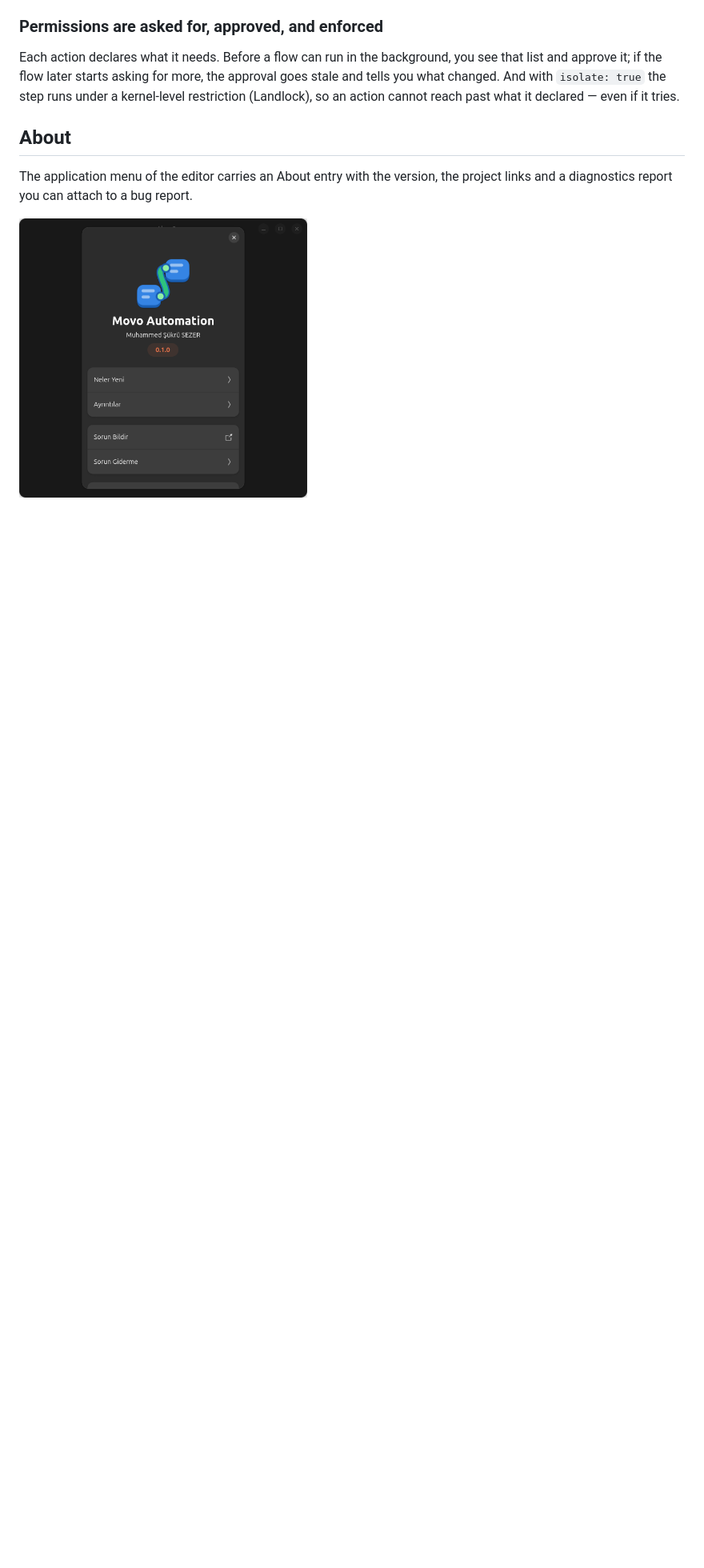
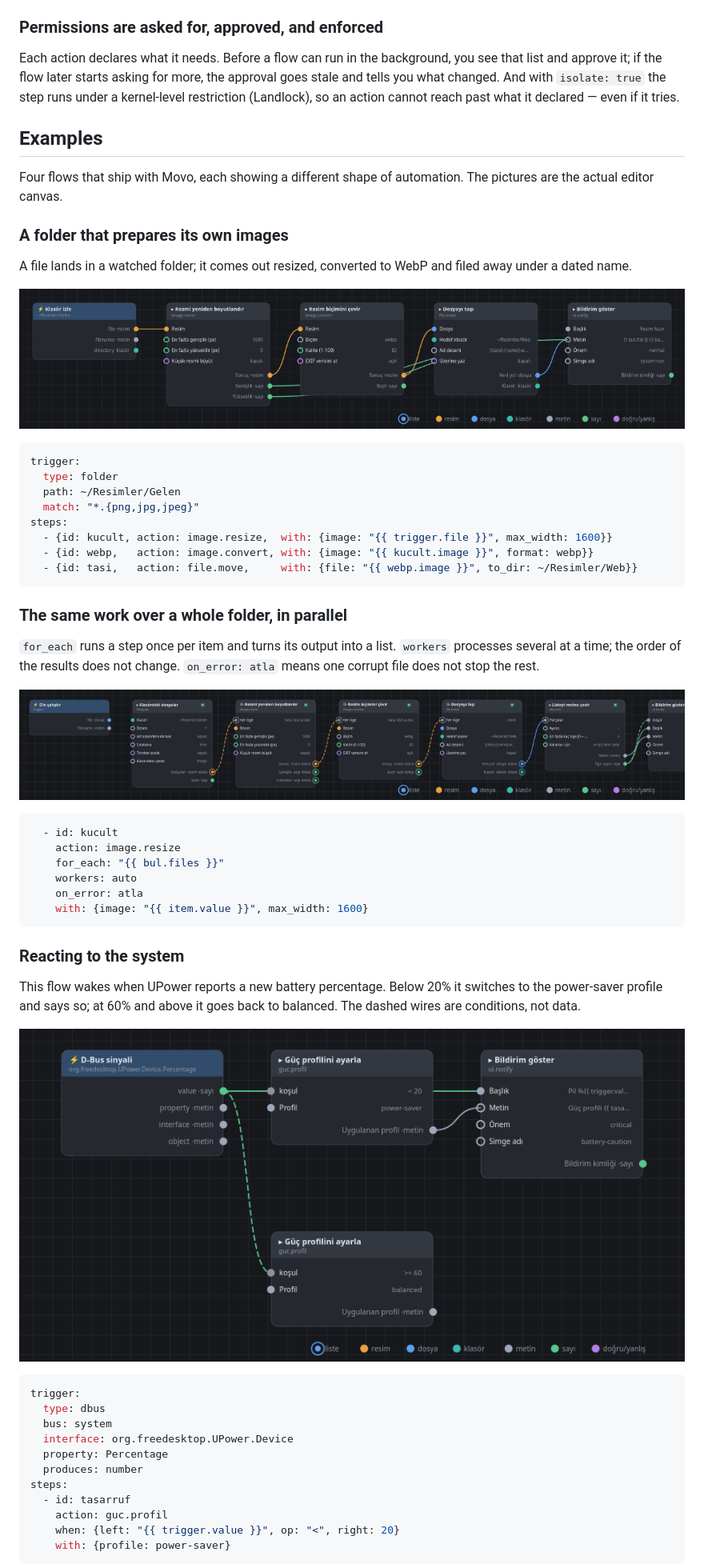
Before and after one commit to M-SukruSezer/MovoAutomation, a Markdown page: README.md, the part around one of its changes. Shown at 80% size. GitHub-like rendering; pictures changed too: docs/hakkinda.png (deleted), docs/sema/pil-dusuk.png (added), docs/sema/resim-webp.png (added); blank space fills up the shorter version.

````diff
--- a/README.md
+++ b/README.md
@@ -132,9 +132,65 @@ with `isolate: true` the step runs under a kernel-level restriction
 (Landlock), so an action cannot reach past what it declared — even if it
 tries.
 
-## About
+## Examples
 
-The application menu of the editor carries an About entry with the version,
-the project links and a diagnostics report you can attach to a bug report.
+Four flows that ship with Movo, each showing a different shape of
+automation. The pictures are the actual editor canvas.
 
-<img src="docs/hakkinda.png" alt="About Movo Automation" width="360">
+### A folder that prepares its own images
+
+A file lands in a watched folder; it comes out resized, converted to WebP
+and filed away under a dated name.
+
+![Folder to WebP](docs/sema/resim-webp.png)
+
+```yaml
+trigger:
+  type: folder
+  path: ~/Resimler/Gelen
+  match: "*.{png,jpg,jpeg}"
+steps:
+  - {id: kucult, action: image.resize,  with: {image: "{{ trigger.file }}", max_width: 1600}}
+  - {id: webp,   action: image.convert, with: {image: "{{ kucult.image }}", format: webp}}
+  - {id: tasi,   action: file.move,     with: {file: "{{ webp.image }}", to_dir: ~/Resimler/Web}}
+```
+
+### The same work over a whole folder, in parallel
+
+`for_each` runs a step once per item and turns its output into a list.
+`workers` processes several at a time; the order of the results does not
+change. `on_error: atla` means one corrupt file does not stop the rest.
+
+![Batch conversion](docs/sema/toplu-webp.png)
+
+```yaml
+  - id: kucult
+    action: image.resize
+    for_each: "{{ bul.files }}"
+    workers: auto
+    on_error: atla
+    with: {image: "{{ item.value }}", max_width: 1600}
+```
+
+### Reacting to the system
+
+This flow wakes when UPower reports a new battery percentage. Below 20% it
+switches to the power-saver profile and says so; at 60% and above it goes
+back to balanced. The dashed wires are conditions, not data.
+
+![Battery trigger](docs/sema/pil-dusuk.png)
+
+```yaml
+trigger:
+  type: dbus
+  bus: system
+  interface: org.freedesktop.UPower.Device
+  property: Percentage
+  produces: number
+steps:
+  - id: tasarruf
+    action: guc.profil
+    when: {left: "{{ trigger.value }}", op: "<", right: 20}
+    with: {profile: power-saver}
+```
+
````
Also changed, not shown: other parts of README.md (+21 -0 lines), README.tr.md (+82 -4 lines), docs/sema/yedek-kontrol.png (added), 1 other file.
